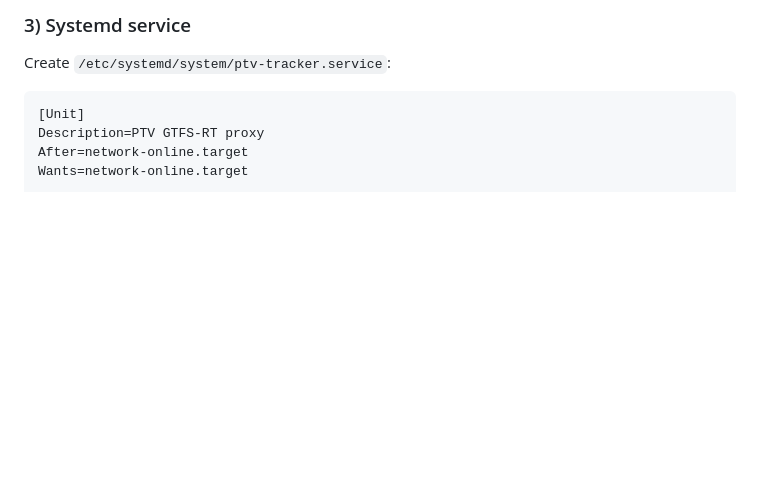
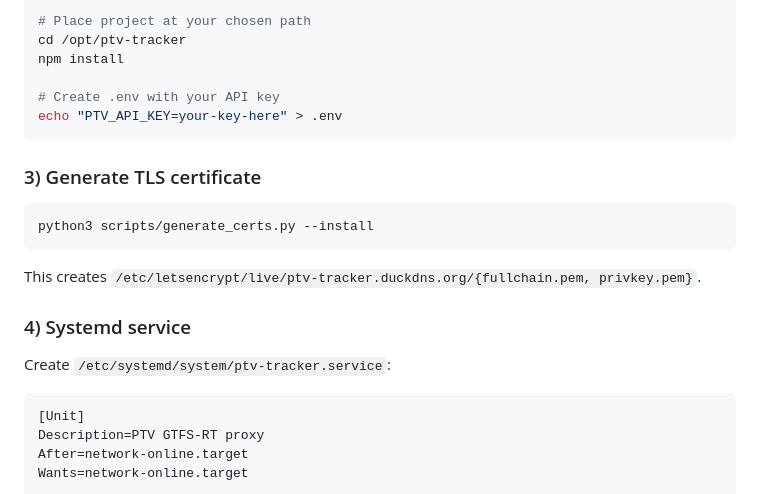
Before and after one commit to Boredumdidum/PTV-WEBSITE-API, a Markdown page: docs/raspberry-pi-setup.md, the part around one of its changes. GitHub-like rendering; blank space fills up the shorter version.

````diff
--- a/docs/raspberry-pi-setup.md
+++ b/docs/raspberry-pi-setup.md
@@ -46,8 +72,26 @@ Install Node.js (LTS):
 
-### 3) Systemd service
+```bash
+# Place project at your chosen path
+cd /opt/ptv-tracker
+npm install
+
+# Create .env with your API key
+echo "PTV_API_KEY=your-key-here" > .env
+```
+
+### 3) Generate TLS certificate
+
+```bash
+python3 scripts/generate_certs.py --install
+```
+
+This creates `/etc/letsencrypt/live/ptv-tracker.duckdns.org/{fullchain.pem, privkey.pem}`.
+
+### 4) Systemd service
+
 Create `/etc/systemd/system/ptv-tracker.service`:
 
-```
+```ini
 [Unit]
 Description=PTV GTFS-RT proxy
 After=network-online.target
````
Also changed, not shown: other parts of docs/raspberry-pi-setup.md (+105 -53 lines).
